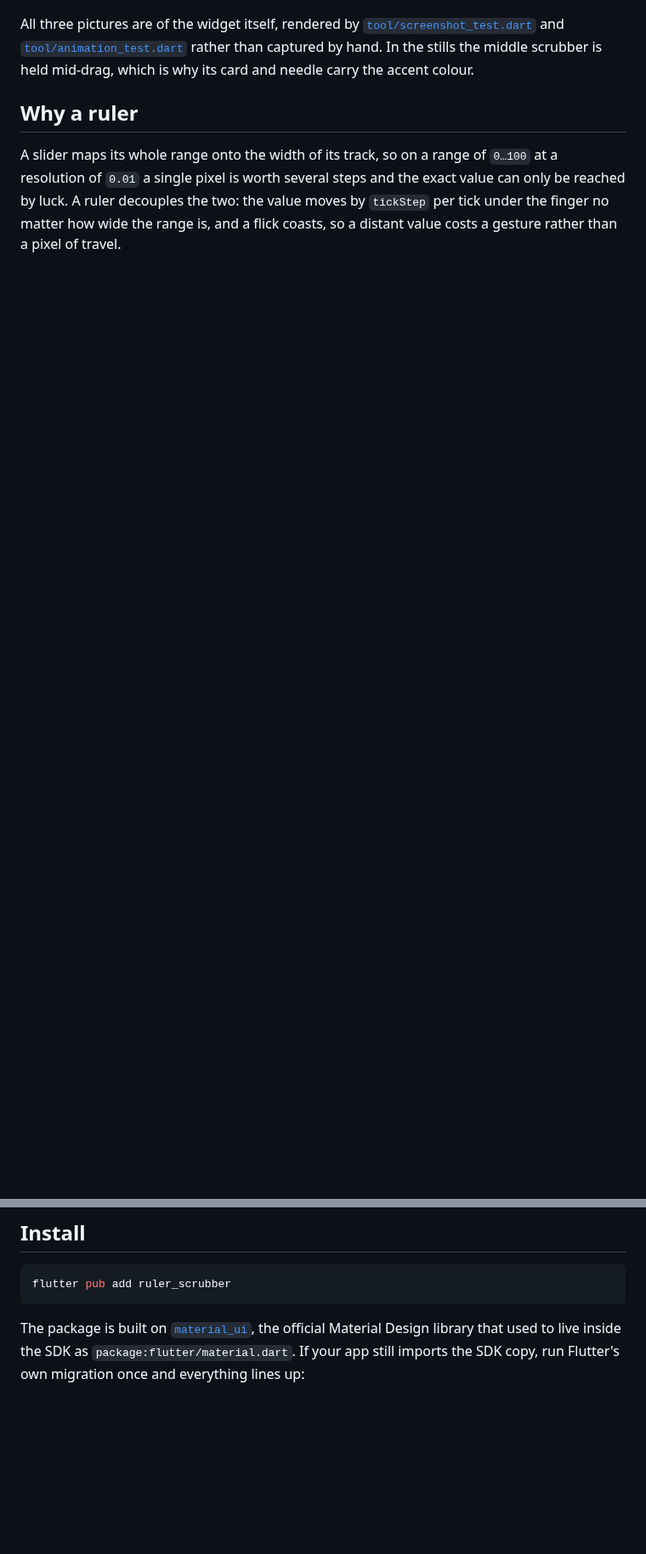
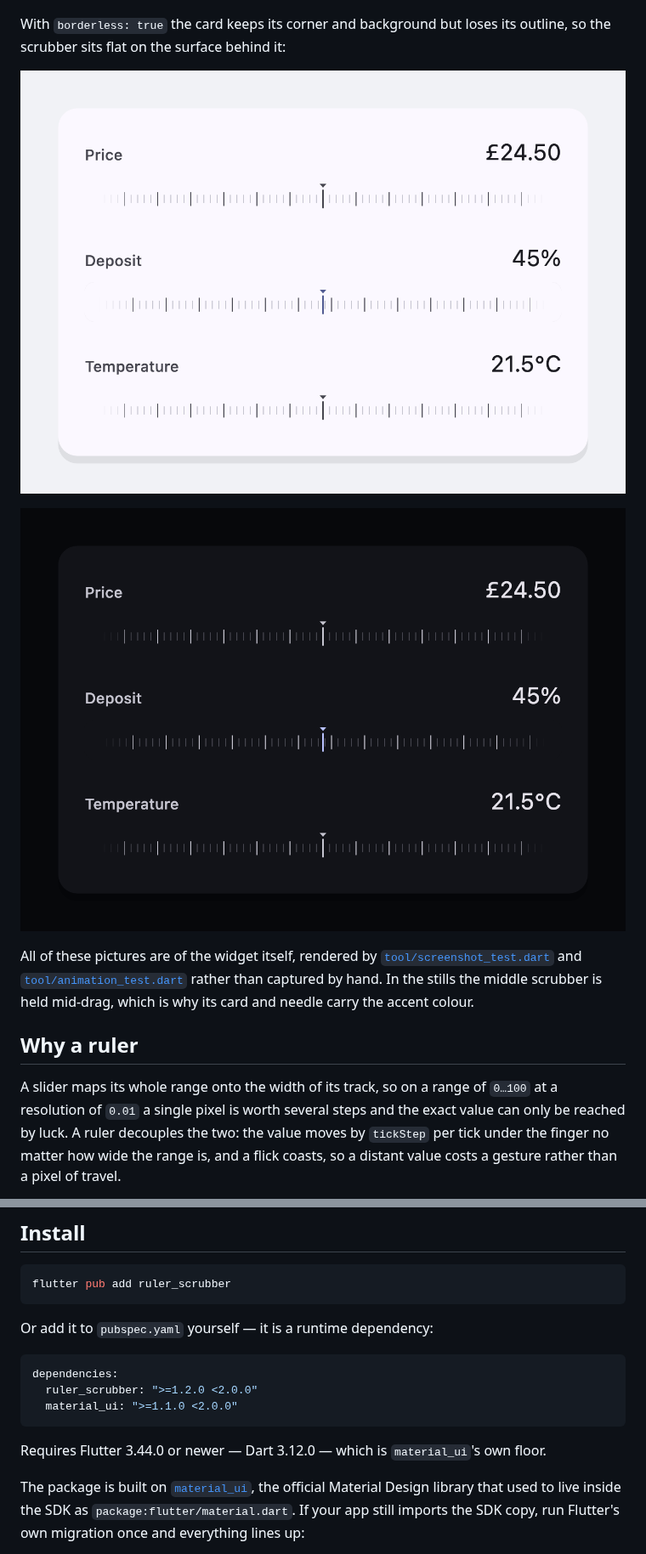
Before and after one commit to CtrlAltDevelop/ruler_scrubber, a Markdown page: README.md, 2 parts joined by grey strips. Shown at 85% size. Drawn GitHub-style; pictures changed too: doc/screenshot_borderless.png (added), doc/screenshot_borderless_dark.png (added); blank space fills up the shorter version.

Commit message:
feat: add borderless style flag for 1.2.0
Adds RulerScrubberStyle.borderless, bumps the version to 1.2.0, folds the 1.1.1 notes into the changelog, and adds borderless screenshots.

````diff
--- a/README.md
+++ b/README.md
@@ -16,7 +18,14 @@ the flick carries on scrolling after the finger has gone.
 
 ![The same three scrubbers on a dark card, the middle one lit up mid-scrub](doc/screenshot_dark.png)
 
-All three pictures are of the widget itself, rendered by
+With `borderless: true` the card keeps its corner and background but loses its
+outline, so the scrubber sits flat on the surface behind it:
+
+![Three borderless ruler scrubbers on a light card, the middle one mid-scrub](doc/screenshot_borderless.png)
+
+![The same three borderless scrubbers on a dark card](doc/screenshot_borderless_dark.png)
+
+All of these pictures are of the widget itself, rendered by
 [`tool/screenshot_test.dart`](tool/screenshot_test.dart) and
 [`tool/animation_test.dart`](tool/animation_test.dart) rather than captured by
 hand. In the stills the middle scrubber is held mid-drag, which is why its card
@@ -36,6 +45,17 @@ travel.
 ```sh
 flutter pub add ruler_scrubber
 ```
+
+Or add it to `pubspec.yaml` yourself — it is a runtime dependency:
+
+```yaml
+dependencies:
+  ruler_scrubber: ">=1.2.0 <2.0.0"
+  material_ui: ">=1.1.0 <2.0.0"
+```
+
+Requires Flutter 3.44.0 or newer — Dart 3.12.0 — which is `material_ui`'s own
+floor.
 
 The package is built on [`material_ui`](https://pub.dev/packages/material_ui),
 the official Material Design library that used to live inside the SDK as
````
Also changed, not shown: other parts of README.md (+4 -2 lines), CHANGELOG.md (+14 -0 lines), 8 other files.
